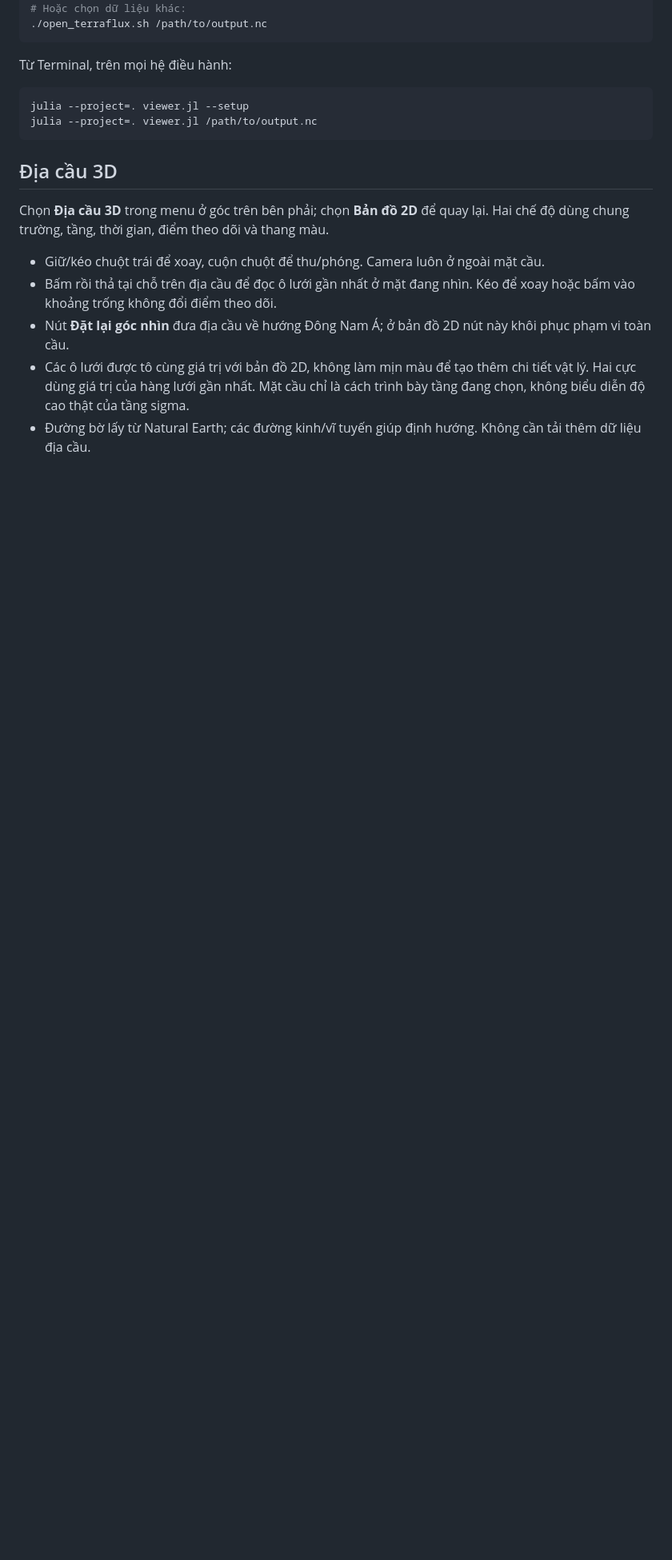
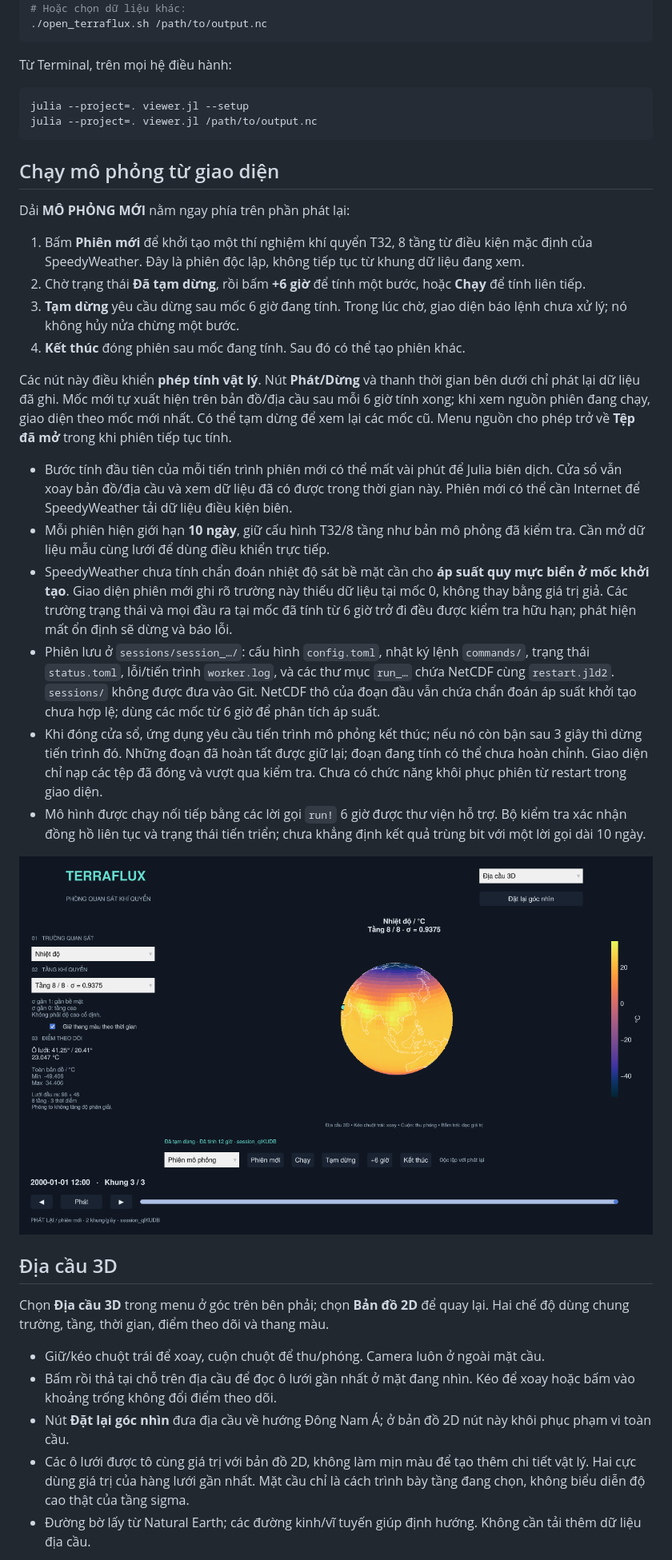
Before and after one commit to LeLeAAu/terraflux, a Markdown page: README.md, the part around one of its changes. Shown at 80% size. Drawn GitHub-style; pictures changed too: docs/live.png (added); blank space fills up the shorter version.

Commit message:
Add live simulation controls with isolated worker and checkpoint updates

````diff
--- a/README.md
+++ b/README.md
@@ -29,6 +29,26 @@ julia --project=. viewer.jl --setup
 julia --project=. viewer.jl /path/to/output.nc
 ```
 
+## Chạy mô phỏng từ giao diện
+
+Dải **MÔ PHỎNG MỚI** nằm ngay phía trên phần phát lại:
+
+1. Bấm **Phiên mới** để khởi tạo một thí nghiệm khí quyển T32, 8 tầng từ điều kiện mặc định của SpeedyWeather. Đây là phiên độc lập, không tiếp tục từ khung dữ liệu đang xem.
+2. Chờ trạng thái **Đã tạm dừng**, rồi bấm **+6 giờ** để tính một bước, hoặc **Chạy** để tính liên tiếp.
+3. **Tạm dừng** yêu cầu dừng sau mốc 6 giờ đang tính. Trong lúc chờ, giao diện báo lệnh chưa xử lý; nó không hủy nửa chừng một bước.
+4. **Kết thúc** đóng phiên sau mốc đang tính. Sau đó có thể tạo phiên khác.
+
+Các nút này điều khiển **phép tính vật lý**. Nút **Phát/Dừng** và thanh thời gian bên dưới chỉ phát lại dữ liệu đã ghi. Mốc mới tự xuất hiện trên bản đồ/địa cầu sau mỗi 6 giờ tính xong; khi xem nguồn phiên đang chạy, giao diện theo mốc mới nhất. Có thể tạm dừng để xem lại các mốc cũ. Menu nguồn cho phép trở về **Tệp đã mở** trong khi phiên tiếp tục tính.
+
+- Bước tính đầu tiên của mỗi tiến trình phiên mới có thể mất vài phút để Julia biên dịch. Cửa sổ vẫn xoay bản đồ/địa cầu và xem dữ liệu đã có được trong thời gian này. Phiên mới có thể cần Internet để SpeedyWeather tải dữ liệu điều kiện biên.
+- Mỗi phiên hiện giới hạn **10 ngày**, giữ cấu hình T32/8 tầng như bản mô phỏng đã kiểm tra. Cần mở dữ liệu mẫu cùng lưới để dùng điều khiển trực tiếp.
+- SpeedyWeather chưa tính chẩn đoán nhiệt độ sát bề mặt cần cho **áp suất quy mực biển ở mốc khởi tạo**. Giao diện phiên mới ghi rõ trường này thiếu dữ liệu tại mốc 0, không thay bằng giá trị giả. Các trường trạng thái và mọi đầu ra tại mốc đã tính từ 6 giờ trở đi đều được kiểm tra hữu hạn; phát hiện mất ổn định sẽ dừng và báo lỗi.
+- Phiên lưu ở `sessions/session_…/`: cấu hình `config.toml`, nhật ký lệnh `commands/`, trạng thái `status.toml`, lỗi/tiến trình `worker.log`, và các thư mục `run_…` chứa NetCDF cùng `restart.jld2`. `sessions/` không được đưa vào Git. NetCDF thô của đoạn đầu vẫn chứa chẩn đoán áp suất khởi tạo chưa hợp lệ; dùng các mốc từ 6 giờ để phân tích áp suất.
+- Khi đóng cửa sổ, ứng dụng yêu cầu tiến trình mô phỏng kết thúc; nếu nó còn bận sau 3 giây thì dừng tiến trình đó. Những đoạn đã hoàn tất được giữ lại; đoạn đang tính có thể chưa hoàn chỉnh. Giao diện chỉ nạp các tệp đã đóng và vượt qua kiểm tra. Chưa có chức năng khôi phục phiên từ restart trong giao diện.
+- Mô hình được chạy nối tiếp bằng các lời gọi `run!` 6 giờ được thư viện hỗ trợ. Bộ kiểm tra xác nhận đồng hồ liên tục và trạng thái tiến triển; chưa khẳng định kết quả trùng bit với một lời gọi dài 10 ngày.
+
+![Điều khiển mô phỏng](docs/live.png)
+
 ## Địa cầu 3D
 
 Chọn **Địa cầu 3D** trong menu ở góc trên bên phải; chọn **Bản đồ 2D** để quay lại. Hai chế độ dùng chung trường, tầng, thời gian, điểm theo dõi và thang màu.
````
Also changed, not shown: other parts of README.md (+11 -1 lines), docs/globe.png, docs/viewer.png, 9 other files.
